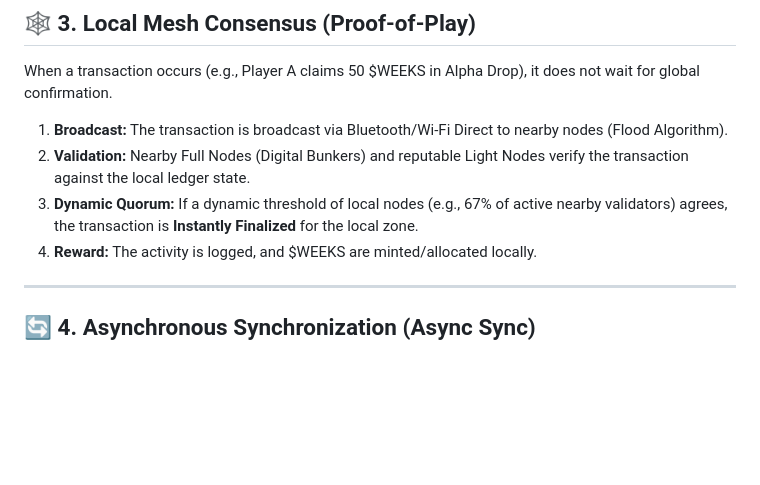
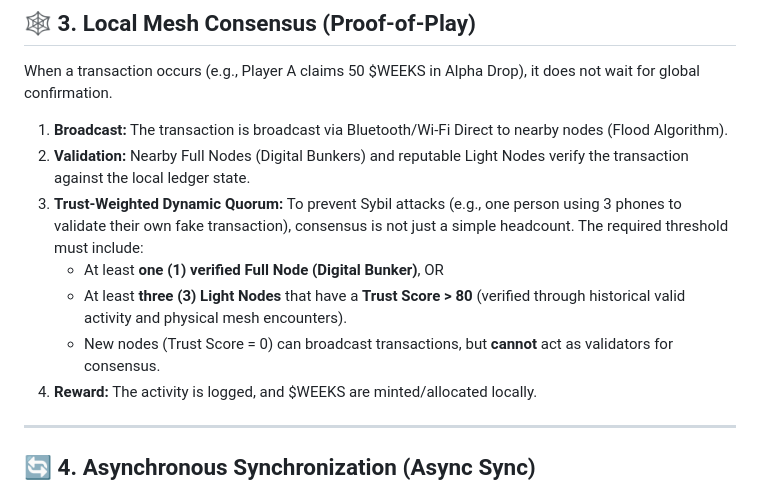
Before and after one commit to Ringga999/zcp2o-protocol, a Markdown page: docs/architecture.md, the part around the change. Drawn GitHub-style; blank space fills up the shorter version.

```diff
--- a/docs/architecture.md
+++ b/docs/architecture.md
@@ -45,7 +45,10 @@ When a transaction occurs (e.g., Player A claims 50 $WEEKS in Alpha Drop), it do
 
 1. **Broadcast:** The transaction is broadcast via Bluetooth/Wi-Fi Direct to nearby nodes (Flood Algorithm).
 2. **Validation:** Nearby Full Nodes (Digital Bunkers) and reputable Light Nodes verify the transaction against the local ledger state.
-3. **Dynamic Quorum:** If a dynamic threshold of local nodes (e.g., 67% of active nearby validators) agrees, the transaction is **Instantly Finalized** for the local zone.
+3. **Trust-Weighted Dynamic Quorum:** To prevent Sybil attacks (e.g., one person using 3 phones to validate their own fake transaction), consensus is not just a simple headcount. The required threshold must include:
+   - At least **one (1) verified Full Node (Digital Bunker)**, OR
+   - At least **three (3) Light Nodes** that have a **Trust Score > 80** (verified through historical valid activity and physical mesh encounters).
+   - New nodes (Trust Score = 0) can broadcast transactions, but **cannot** act as validators for consensus.
 4. **Reward:** The activity is logged, and $WEEKS are minted/allocated locally.
 
 ---
```
